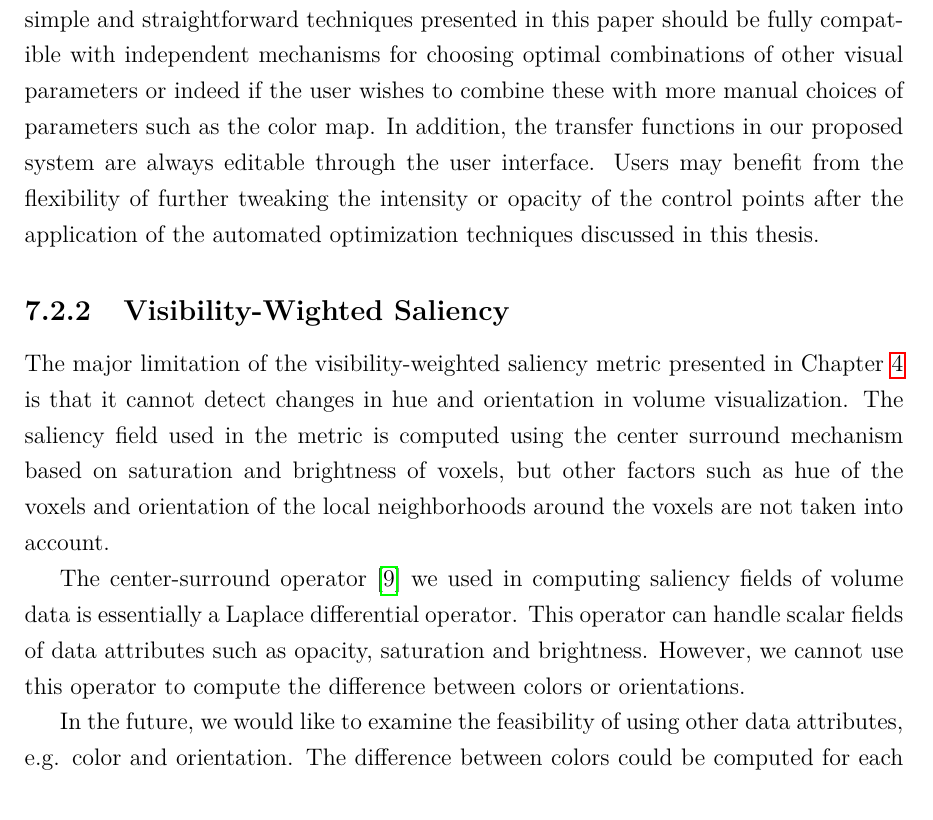
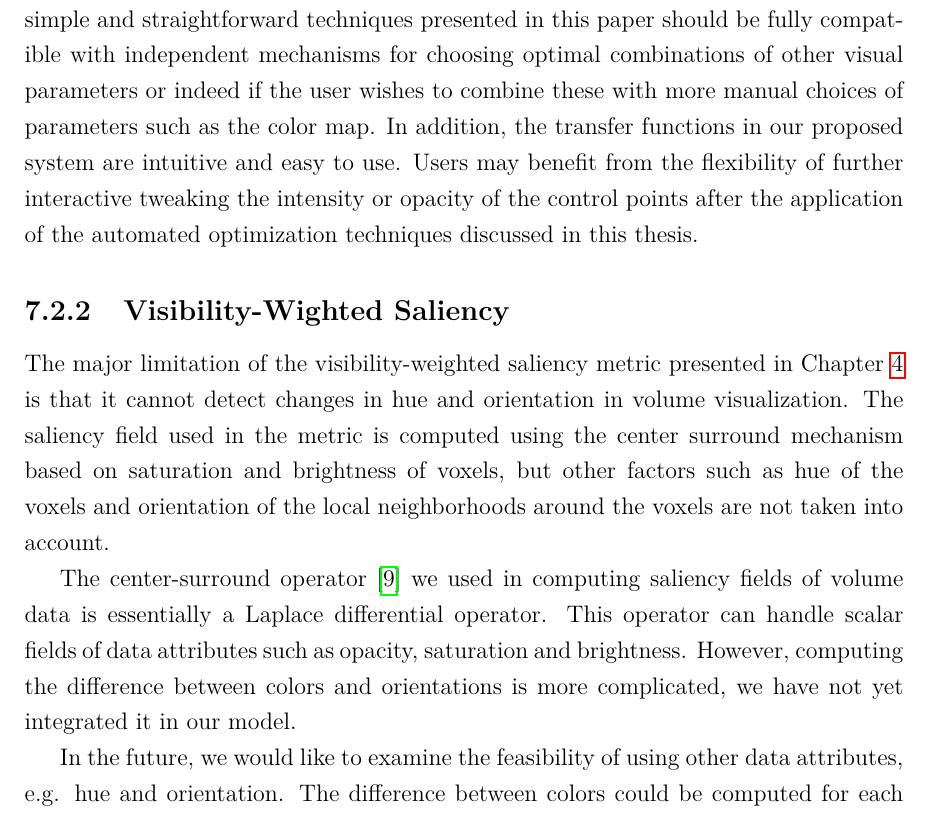
Before and after one commit to luosz/phd-thesis, a LaTeX thesis (thesis/thesis.tex, which reads thesis/chapter7.tex): part of page 116 of 144, cut so that both start at the same text. Compiled offline with pdfLaTeX.

Commit message:
edit chapter7.tex

```diff
--- a/thesis/chapter7.tex
+++ b/thesis/chapter7.tex
@@ -26,14 +26,14 @@ In future work we plan to develop transfer function generation methods which ide
 We would also like to examine the feasibility of optimizing other color components such as saturation, brightness and even hue.
 
 The initial choice of intensity ranges, number of control points and color mapping across the histograms can affect the quality of the final output and some prior knowledge of the data sets may be of benefit for optimal results. On the other hand the simple and straightforward techniques presented in this paper should be fully compatible with independent mechanisms for choosing optimal combinations of other visual parameters or indeed if the user wishes to combine these with more manual choices of parameters such as the color map.
-In addition, the transfer functions in our proposed system are always editable through the user interface. Users may benefit from the flexibility of further tweaking the intensity or opacity of the control points after the application of the automated optimization techniques discussed in this thesis.
+In addition, the transfer functions in our proposed system are intuitive and easy to use. Users may benefit from the flexibility of further interactive tweaking the intensity or opacity of the control points after the application of the automated optimization techniques discussed in this thesis.
 
 \subsection{Visibility-Wighted Saliency}
 The major limitation of the visibility-weighted saliency metric presented in Chapter~\ref{visibility-weighted_saliency} is that it cannot detect changes in hue and orientation in volume visualization. The saliency field used in the metric is computed using the center surround mechanism based on saturation and brightness of voxels, but other factors such as hue of the voxels and orientation of the local neighborhoods around the voxels are not taken into account.
 
-The center-surround operator \cite{kim_saliency-guided_2006} we used in computing saliency fields of volume data is essentially a Laplace differential operator. This operator can handle scalar fields of data attributes such as opacity, saturation and brightness. However, we cannot use this operator to compute the difference between colors or orientations.
+The center-surround operator \cite{kim_saliency-guided_2006} we used in computing saliency fields of volume data is essentially a Laplace differential operator. This operator can handle scalar fields of data attributes such as opacity, saturation and brightness. However, computing the difference between colors and orientations is more complicated, we have not yet integrated it in our model.
 
-In the future, we would like to examine the feasibility of using other data attributes, e.g. color and orientation. The difference between colors could be computed for each pair of voxels in a color space, e.g. the perceptually uniform LAB color space. The orientations of voxels could be estimated using the Gabor filter, which would be similar to the construction of the orientation conspicuity map \cite{itti_model_1998}.
+In the future, we would like to examine the feasibility of using other data attributes, e.g. hue and orientation. The difference between colors could be computed for each pair of voxels in a color space, e.g. the perceptually uniform LAB color space. The orientations of voxels could be estimated using the Gabor filter, which would be similar to the construction of the orientation conspicuity map \cite{itti_model_1998}.
 
 %For instance, ch4: what are the outstanding questions  and limitations of the work on the metric e.g. that for saliency it assumes centre surrond mechanism base on saturation/brightness but not other factors e.g. hue, orientation etc.
 \subsection{Selective Saturation and Brightness}
```
